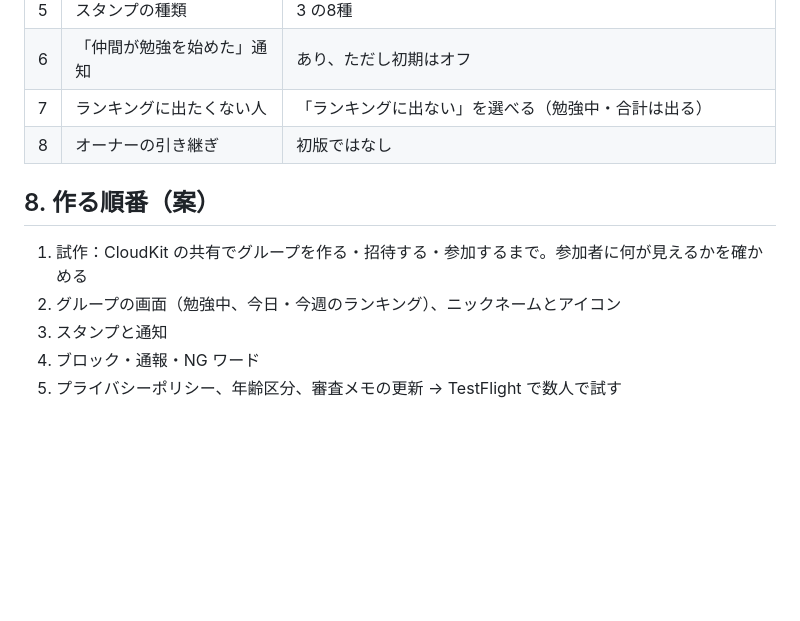
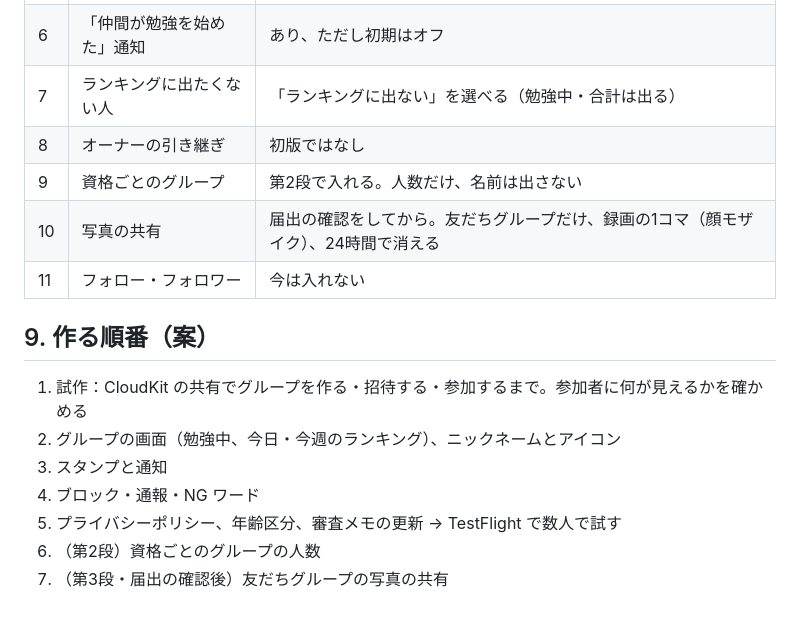
Before and after one commit to naki0227/StudyReel, a Markdown page: docs/group-spec.md, the part around one of its changes. Drawn GitHub-style; blank space fills up the shorter version.

```diff
--- a/docs/group-spec.md
+++ b/docs/group-spec.md
@@ -104,11 +129,16 @@ Apple が用意しているデータベースです。今の iCloud バックア
 | 6 | 「仲間が勉強を始めた」通知 | あり、ただし初期はオフ |
 | 7 | ランキングに出たくない人 | 「ランキングに出ない」を選べる（勉強中・合計は出る） |
 | 8 | オーナーの引き継ぎ | 初版ではなし |
+| 9 | 資格ごとのグループ | 第2段で入れる。人数だけ、名前は出さない |
+| 10 | 写真の共有 | 届出の確認をしてから。友だちグループだけ、録画の1コマ（顔モザイク）、24時間で消える |
+| 11 | フォロー・フォロワー | 今は入れない |
 
-## 8. 作る順番（案）
+## 9. 作る順番（案）
 
 1. 試作：CloudKit の共有でグループを作る・招待する・参加するまで。参加者に何が見えるかを確かめる
 2. グループの画面（勉強中、今日・今週のランキング）、ニックネームとアイコン
 3. スタンプと通知
 4. ブロック・通報・NG ワード
 5. プライバシーポリシー、年齢区分、審査メモの更新 → TestFlight で数人で試す
+6. （第2段）資格ごとのグループの人数
+7. （第3段・届出の確認後）友だちグループの写真の共有
```
Also changed, not shown: other parts of docs/group-spec.md (+26 -1 lines).
